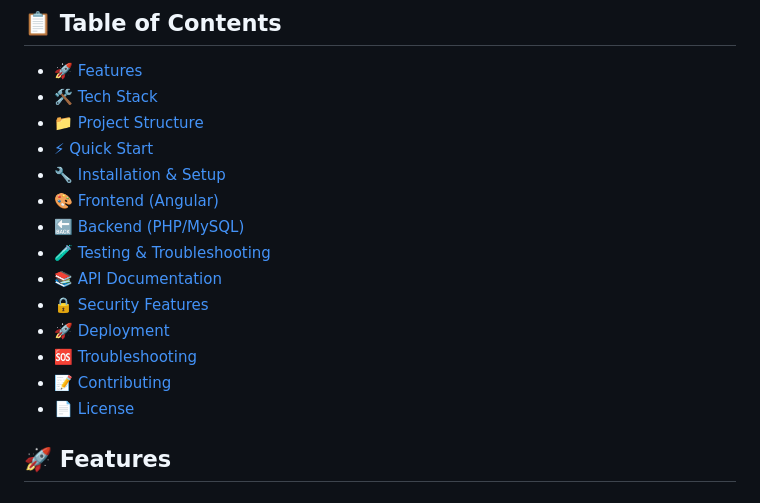
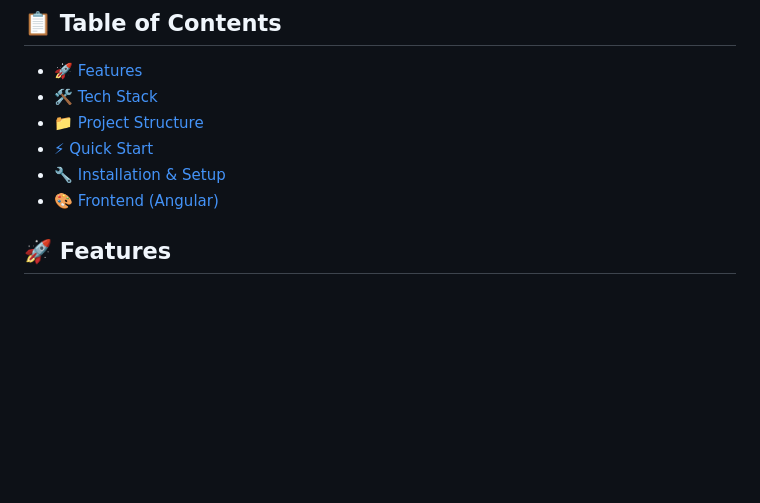
Before and after one commit to Fakruddin002/Student-Portal, a Markdown page: README.md, the part around the change. GitHub-like rendering; blank space fills up the shorter version.

```diff
--- a/README.md
+++ b/README.md
@@ -10,14 +10,6 @@ A comprehensive student management system built with **Angular 20** (frontend) a
 - [⚡ Quick Start](#-quick-start)
 - [🔧 Installation & Setup](#-installation--setup)
 - [🎨 Frontend (Angular)](#-frontend-angular)
-- [🔙 Backend (PHP/MySQL)](#-backend-phpmysql)
-- [🧪 Testing & Troubleshooting](#-testing--troubleshooting)
-- [📚 API Documentation](#-api-documentation)
-- [🔒 Security Features](#-security-features)
-- [🚀 Deployment](#-deployment)
-- [🆘 Troubleshooting](#-troubleshooting)
-- [📝 Contributing](#-contributing)
-- [📄 License](#-license)
 
 ## 🚀 Features
 
```
